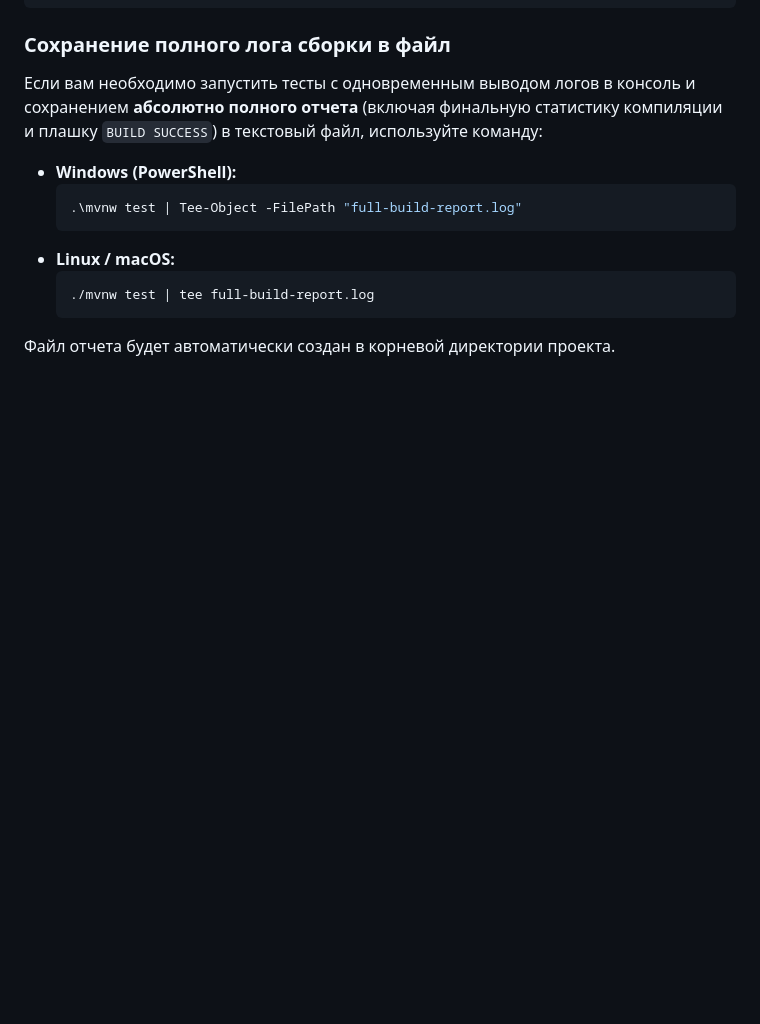
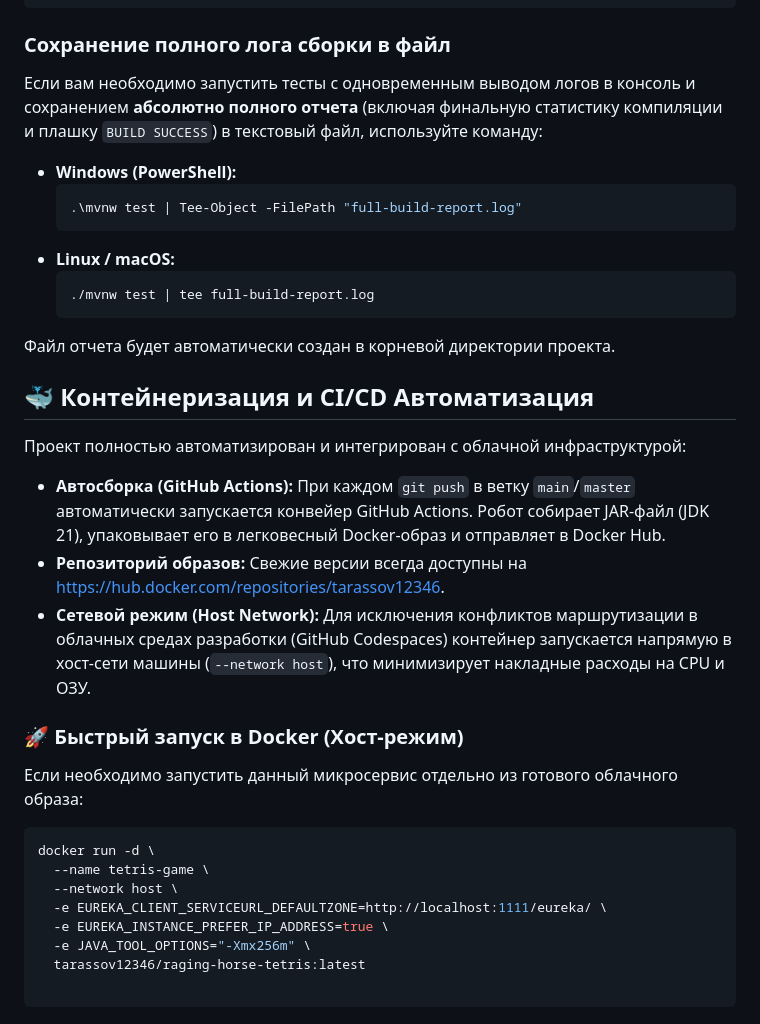
Before and after one commit to tarassov12346/Raging-Horse-Tetris-4.2, a Markdown page: README.md, the part around the change. Drawn GitHub-style; blank space fills up the shorter version.

Commit message:
docs: обновлен README.md [skip ci]

````diff
--- a/README.md
+++ b/README.md
@@ -326,3 +326,24 @@ chmod +x mvnw
   ./mvnw test | tee full-build-report.log
   ```
 Файл отчета будет автоматически создан в корневой директории проекта.
+
+## 🐳 Контейнеризация и CI/CD Автоматизация
+
+Проект полностью автоматизирован и интегрирован с облачной инфраструктурой:
+
+* **Автосборка (GitHub Actions):** При каждом `git push` в ветку `main`/`master` автоматически запускается конвейер GitHub Actions. Робот собирает JAR-файл (JDK 21), упаковывает его в легковесный Docker-образ и отправляет в Docker Hub.
+* **Репозиторий образов:** Свежие версии всегда доступны на https://hub.docker.com/repositories/tarassov12346.
+* **Сетевой режим (Host Network):** Для исключения конфликтов маршрутизации в облачных средах разработки (GitHub Codespaces) контейнер запускается напрямую в хост-сети машины (`--network host`), что минимизирует накладные расходы на CPU и ОЗУ.
+
+### 🚀 Быстрый запуск в Docker (Хост-режим)
+Если необходимо запустить данный микросервис отдельно из готового облачного образа:
+```bash
+docker run -d \
+  --name tetris-game \
+  --network host \
+  -e EUREKA_CLIENT_SERVICEURL_DEFAULTZONE=http://localhost:1111/eureka/ \
+  -e EUREKA_INSTANCE_PREFER_IP_ADDRESS=true \
+  -e JAVA_TOOL_OPTIONS="-Xmx256m" \
+  tarassov12346/raging-horse-tetris:latest
+
+```
````
